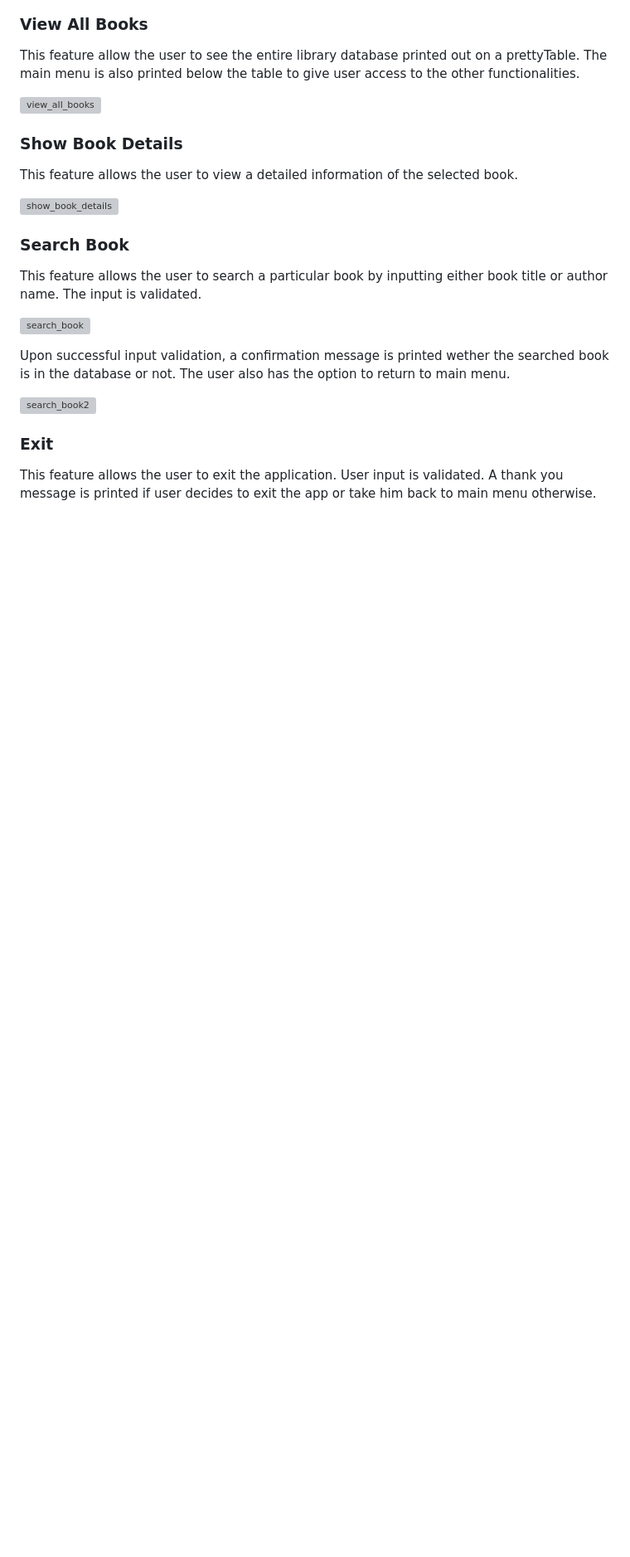
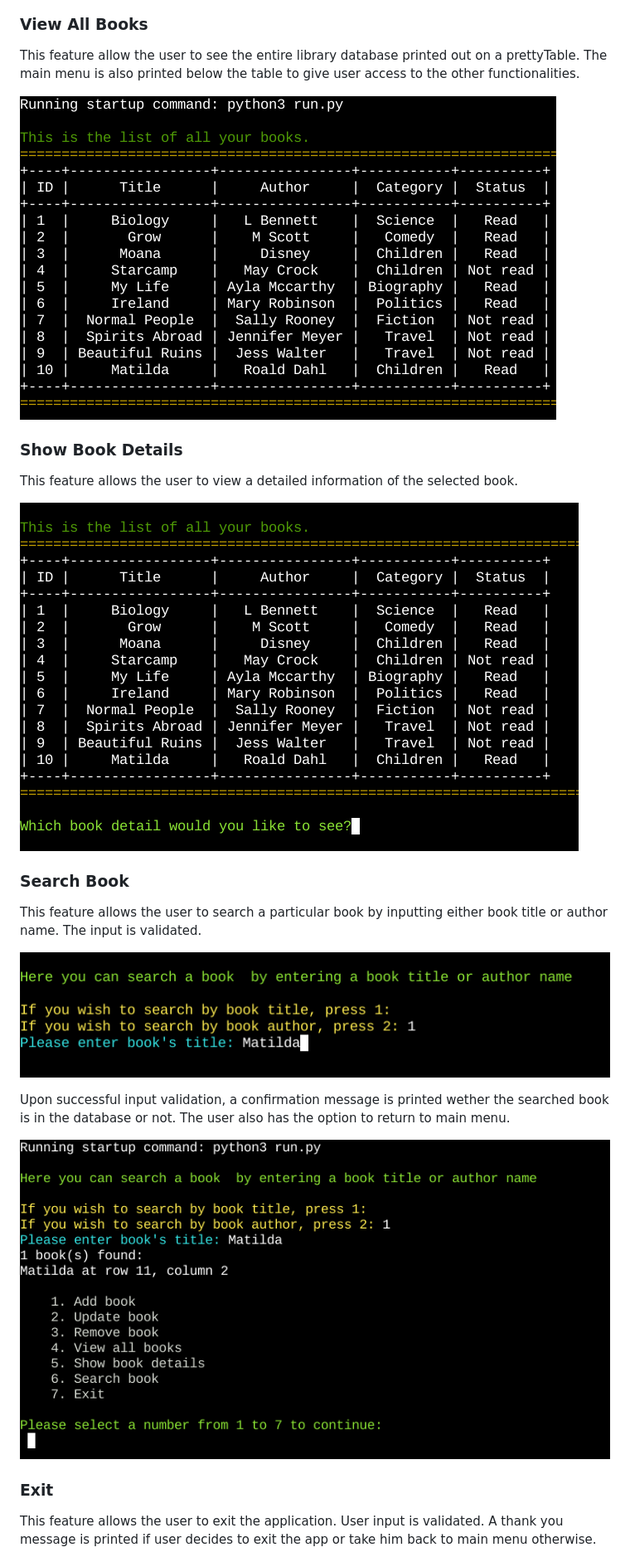
Before and after one commit to Aylamccarthy/home-library, a Markdown page: README.md, the part around one of its changes. Shown at 83% size. Rendered like a GitHub page; blank space fills up the shorter version; grey boxes are pictures that could not be loaded.

```diff
--- a/README.md
+++ b/README.md
@@ -165,13 +165,13 @@ Confirmation message is shown once the chosen book is deleted.
 This feature allow the user to see the entire library database printed out on a prettyTable.
 The main menu is also printed below the table to give user access to the other functionalities.
 
-![view_all_books](../home-library/views/images/view_all_books.png)
+![view_all_books](views/images/view_all_books.png)
 
 ### Show Book Details
 
 This feature allows the user to view a detailed information of the selected book.
 
-![show_book_details](../home-library/views/images/show_book_details.png)
+![show_book_details](views/images/show_book_details.png)
 
 ### Search Book
 
@@ -179,13 +179,13 @@ This feature allows the user to search a particular book by inputting
 either book title or author name.
 The input is validated.
 
-![search_book](../home-library/views/images/search_book.png)
+![search_book](views/images/search_book.png)
 
 Upon successful input validation, a confirmation message is printed wether
 the searched book is in the database or not.
 The user also has the option to return to main menu.
 
-![search_book2](../home-library/views/images/search_book2.png)
+![search_book2](views/images/search_book2.png)
 
 
 ### Exit
```
Also changed, not shown: other parts of README.md (+15 -15 lines).
